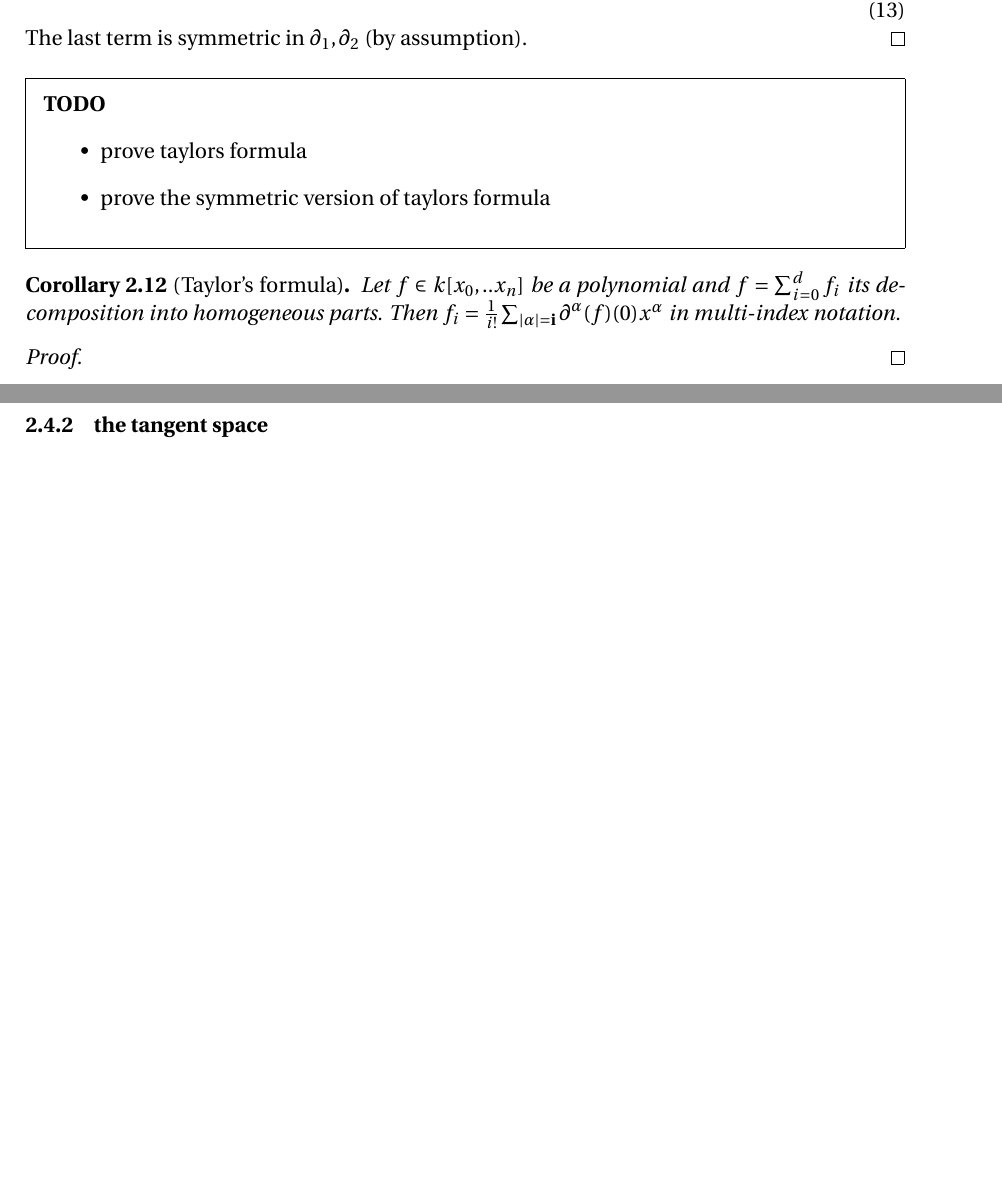
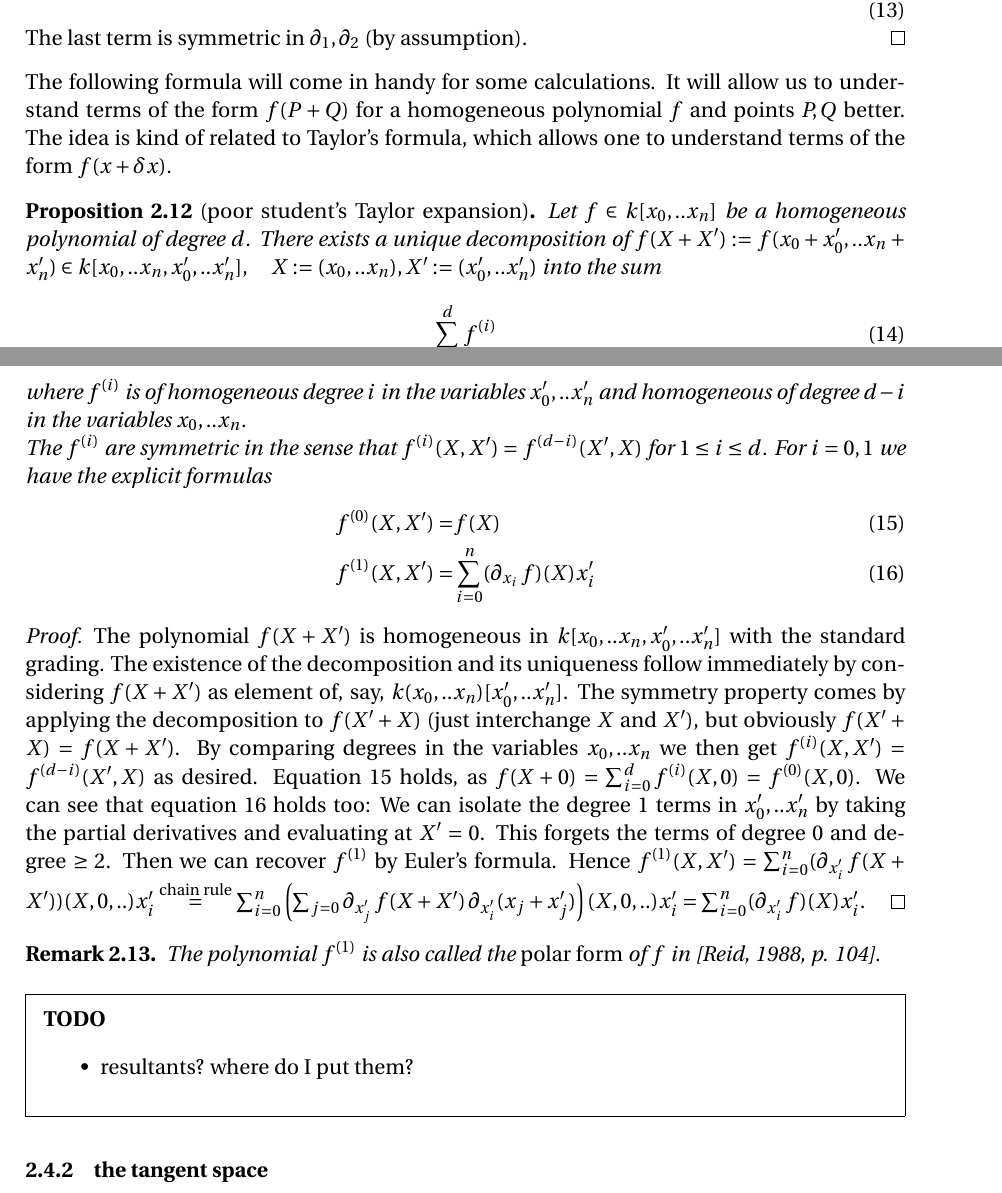
Before and after one commit to exit91/Bachelorthesis, a LaTeX thesis (Thesis/Thesis.tex, which reads Thesis/doc/SingularitiesTangentPlane.tex): two parts of pages 11 and 12 of 27 before the commit and two parts of pages 11 and 12 of 28 after it, joined at a grey line, cut so that both start at the same text, the shorter picture padded with empty space. Compiled offline with pdfLaTeX.

Commit message:
taylor expansion

```diff
--- a/Thesis/doc/SingularitiesTangentPlane.tex
+++ b/Thesis/doc/SingularitiesTangentPlane.tex
@@ -71,17 +71,45 @@ Now suppose $f = x_if'$ and $\del_1(\del_2(f')) = \del_2(\del_1(f'))$.
 The last term is symmetric in $\del_1,\del_2$ (by assumption).
 \end{proof}
 
+The following formula will come in handy for some calculations.
+It will allow us to understand terms of the form $f(P+Q)$ for a homogeneous polynomial $f$ and points $P,Q$ better.
+The idea is kind of related to Taylor's formula, which allows one to understand terms of the form $f(x + \delta x)$.
+\begin{proposition}[poor student's Taylor expansion] \label{propositionTaylor}
+Let $f \in k[x_0,..x_n]$ be a homogeneous polynomial of degree $d$.
+There exists a unique decomposition of $f(X+X') := f(x_0+x'_0,..x_n+x'_n) \in k[x_0,..x_n,x'_0,..x'_n], \quad X := (x_0,..x_n), X' := (x'_0,..x'_n)$ into the sum
+\begin{equation}
+\sum_{i=0}^d f^{(i)}
+\end{equation}
+where $f^{(i)}$ is of homogeneous degree $i$ in the variables $x'_0,..x'_n$ and homogeneous of degree $d-i$ in the variables $x_0,..x_n$.
+
+The $f^{(i)}$ are symmetric in the sense that $f^{(i)}(X,X') = f^{(d-i)}(X',X)$ for $1 \leq i \leq d$.
+For $i = 0,1$ we have the explicit formulas
+\begin{align}
+f^{(0)}(X,X') =& f(X)  \label{eqPolar1}
+\\ f^{(1)}(X,X') =& \sum_{i=0}^n (\del_{x_i}f)(X) x'_i \label{eqPolar2}
+\end{align}
+\end{proposition}
+\begin{proof}
+The polynomial $f(X+X')$ is homogeneous in $k[x_0,..x_n,x'_0,..x'_n]$ with the standard grading.
+The existence of the decomposition and its uniqueness follow immediately by considering $f(X+X')$ as element of, say, $k(x_0,..x_n)[x'_0,..x'_n]$.
+The symmetry property comes by applying the decomposition to $f(X'+X)$ (just interchange $X$ and $X'$), but obviously $f(X'+X) = f(X+X')$.
+By comparing degrees in the variables $x_0,..x_n$ we then get $f^{(i)}(X,X') = f^{(d-i)}(X',X)$ as desired.
+Equation \ref{eqPolar1} holds, as $f(X+0) = \sum_{i=0}^d f^{(i)}(X,0) = f^{(0)}(X,0)$.
+We can see that equation \ref{eqPolar2} holds too:
+We can isolate the degree 1 terms in $x'_0,..x'_n$ by taking the partial derivatives and evaluating at $X'=0$.
+This forgets the terms of degree 0 and degree $\geq 2$.
+Then we can recover $f^{(1)}$ by Euler's formula.
+Hence $f^{(1)}(X,X') = \sum_{i=0}^n (\del_{x'_i}f(X+X'))(X,0,..) x'_i
+\overset{\text{chain rule}}= \sum_{i=0}^n \left( \sum_{j=0} \del_{x'_j}f(X+X') \del_{x'_i}(x_j + x'_j) \right)(X,0,..)x'_i = \sum_{i=0}^n (\del_{x'_i} f)(X) x'_i$.
+\end{proof}
+
+\begin{remark}
+The polynomial $f^{(1)}$ is also called the \emph{polar form} of $f$ in \cite[p. 104]{reid1988undergraduate}.
+\end{remark}
+
 \begin{todo}
-\item prove taylors formula
-\item prove the symmetric version of taylors formula
+\item resultants? where do I put them?
 \end{todo}
-\begin{corollary}[Taylor's formula]
-Let $f \in k[x_0,..x_n]$ be a polynomial and $f = \sum_{i=0}^d f_i$ its decomposition into homogeneous parts.
-Then $f_i = \frac{1}{i!} \sum_{|\bf{\alpha}|=i} \del^{\bf{\alpha}}(f)(0)x^{\bf{\alpha}}$ in multi-index notation.
-\end{corollary}
-\begin{proof}
-% TODO ...
-\end{proof}
 
 
 \subsubsection{the tangent space}
```
